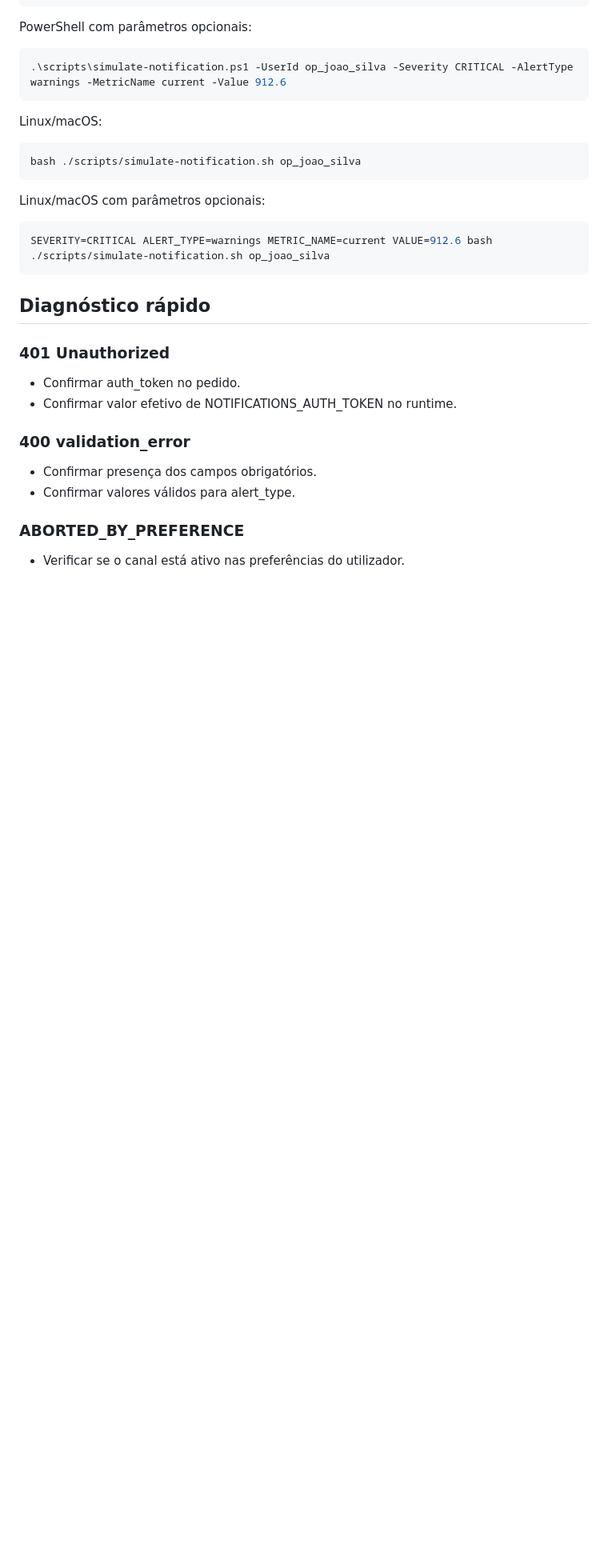
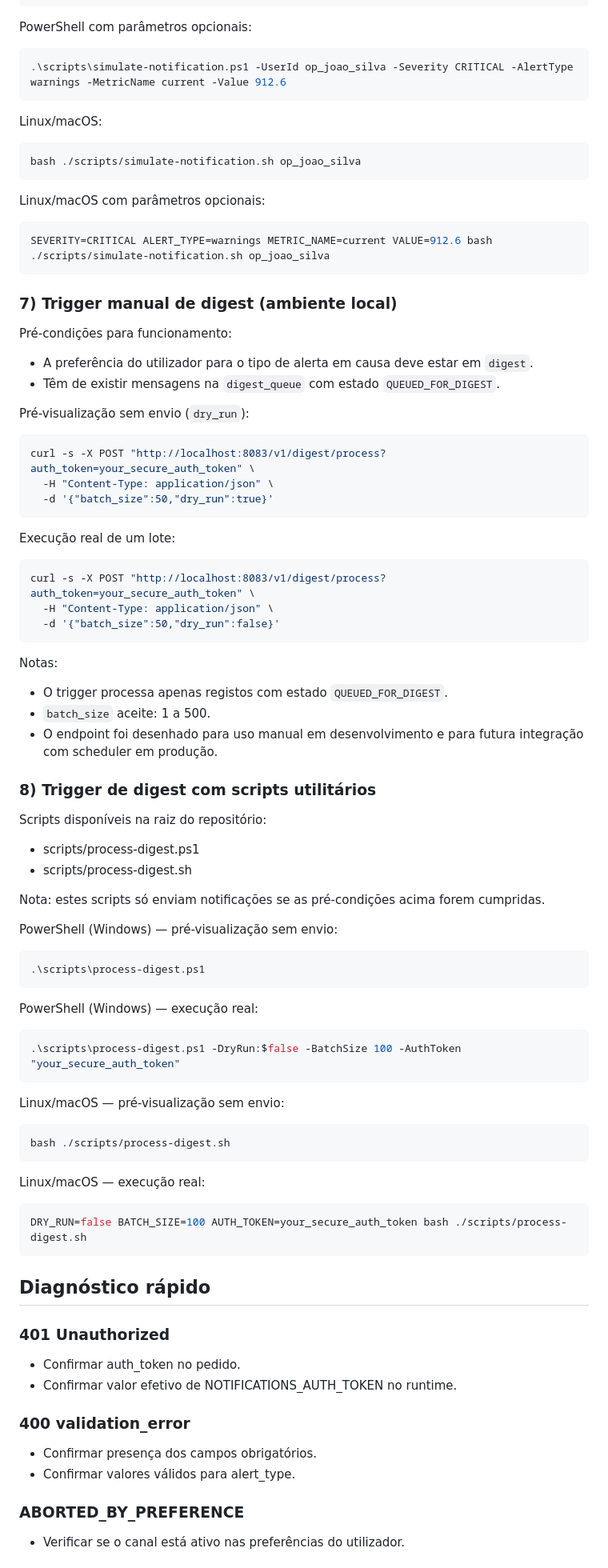
Before and after one commit to franciscomurcela/VoltGuard, a Markdown page: notifications-service/README.md, the part around one of its changes. Shown at 80% size. Rendered like a GitHub page; blank space fills up the shorter version.

Commit message:
digest feat

````diff
--- a/notifications-service/README.md
+++ b/notifications-service/README.md
@@ -169,6 +170,57 @@ Linux/macOS com parâmetros opcionais:
 SEVERITY=CRITICAL ALERT_TYPE=warnings METRIC_NAME=current VALUE=912.6 bash ./scripts/simulate-notification.sh op_joao_silva
 ```
 
+### 7) Trigger manual de digest (ambiente local)
+Pré-condições para funcionamento:
+- A preferência do utilizador para o tipo de alerta em causa deve estar em `digest`.
+- Têm de existir mensagens na `digest_queue` com estado `QUEUED_FOR_DIGEST`.
+
+Pré-visualização sem envio (`dry_run`):
+```bash
+curl -s -X POST "http://localhost:8083/v1/digest/process?auth_token=your_secure_auth_token" \
+  -H "Content-Type: application/json" \
+  -d '{"batch_size":50,"dry_run":true}'
+```
+
+Execução real de um lote:
+```bash
+curl -s -X POST "http://localhost:8083/v1/digest/process?auth_token=your_secure_auth_token" \
+  -H "Content-Type: application/json" \
+  -d '{"batch_size":50,"dry_run":false}'
+```
+
+Notas:
+- O trigger processa apenas registos com estado `QUEUED_FOR_DIGEST`.
+- `batch_size` aceite: 1 a 500.
+- O endpoint foi desenhado para uso manual em desenvolvimento e para futura integração com scheduler em produção.
+
+### 8) Trigger de digest com scripts utilitários
+Scripts disponíveis na raiz do repositório:
+- scripts/process-digest.ps1
+- scripts/process-digest.sh
+
+Nota: estes scripts só enviam notificações se as pré-condições acima forem cumpridas.
+
+PowerShell (Windows) — pré-visualização sem envio:
+```powershell
+.\scripts\process-digest.ps1
+```
+
+PowerShell (Windows) — execução real:
+```powershell
+.\scripts\process-digest.ps1 -DryRun:$false -BatchSize 100 -AuthToken "your_secure_auth_token"
+```
+
+Linux/macOS — pré-visualização sem envio:
+```bash
+bash ./scripts/process-digest.sh
+```
+
+Linux/macOS — execução real:
+```bash
+DRY_RUN=false BATCH_SIZE=100 AUTH_TOKEN=your_secure_auth_token bash ./scripts/process-digest.sh
+```
+
 ## Diagnóstico rápido
 
 ### 401 Unauthorized
````
Also changed, not shown: other parts of notifications-service/README.md (+4 -0 lines), notifications-service/images/digest-test.png (added), 5 other files.
